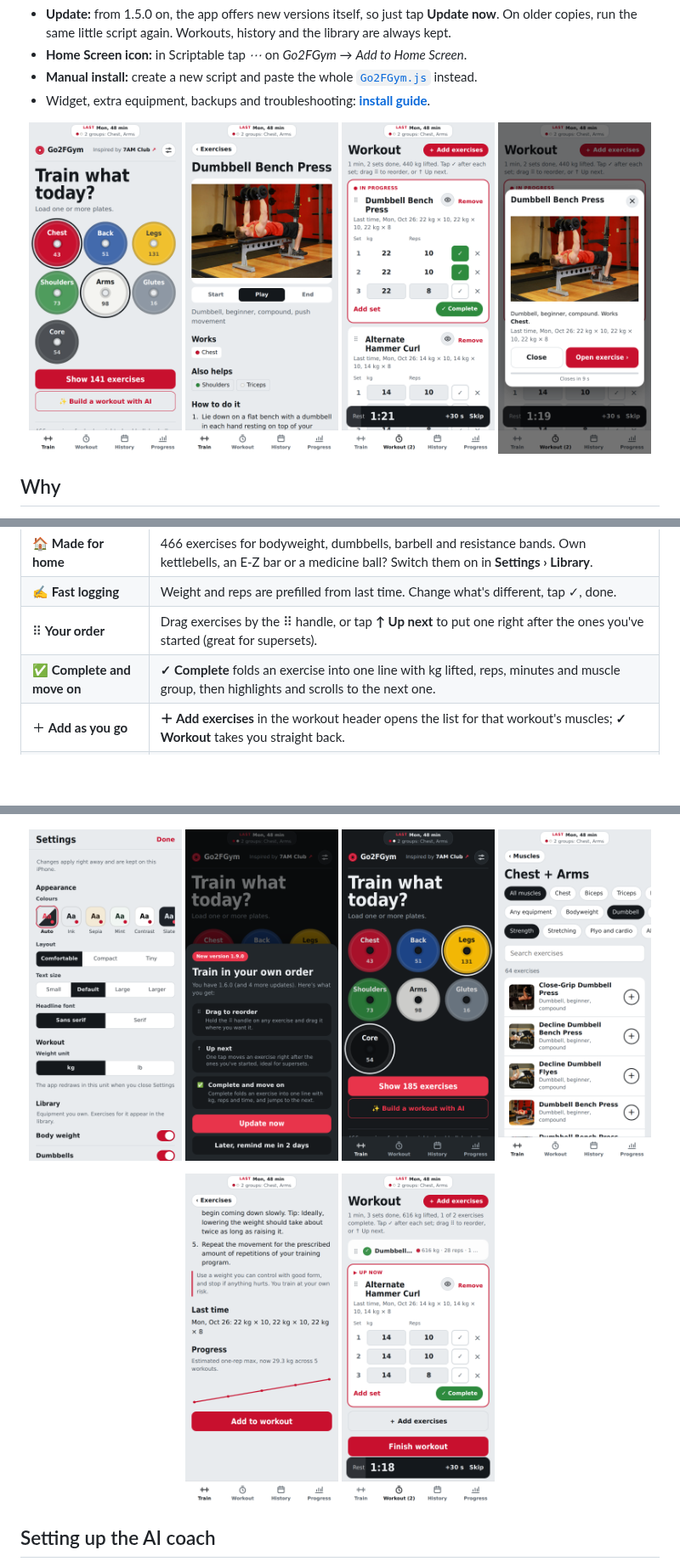
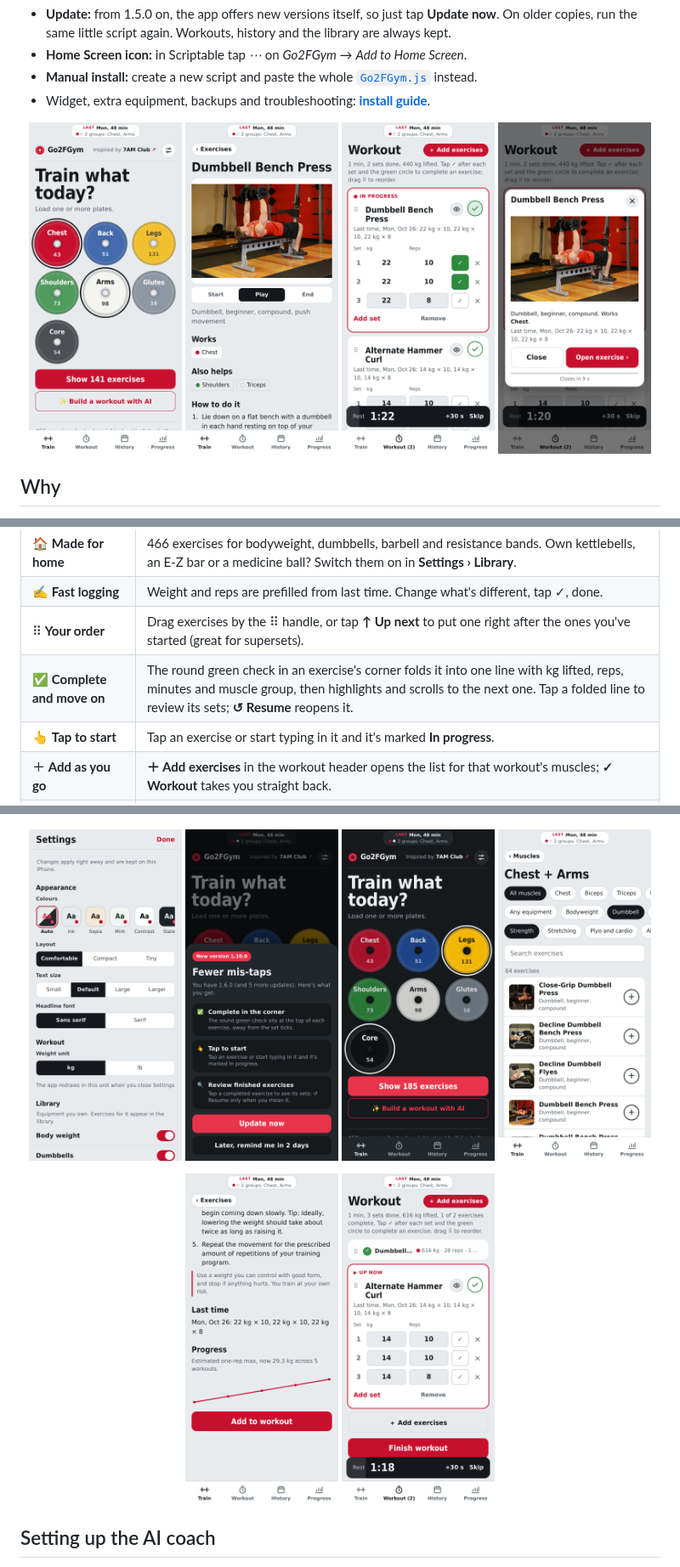
Before and after one commit to gadominas/Go2FGym, a Markdown page: README.md, 3 parts joined by grey strips. Shown at 85% size. GitHub-like rendering; pictures changed too: docs/screenshots/05-log-sets.png, docs/screenshots/16-update.png, docs/screenshots/17-exercise-preview.png; blank space fills up the shorter version.

Commit message:
Release 1.10.0: round Complete check in the card corner, tap or type to start an exercise, completed exercises open for review with Resume

```diff
--- a/README.md
+++ b/README.md
@@ -41,7 +41,8 @@ Gym apps assume a gym. At home you have a bench, a barbell, some dumbbells and t
 | 🏠 **Made for home** | 466 exercises for bodyweight, dumbbells, barbell and resistance bands. Own kettlebells, an E-Z bar or a medicine ball? Switch them on in **Settings › Library**. |
 | ✍️ **Fast logging** | Weight and reps are prefilled from last time. Change what's different, tap ✓, done. |
 | ⠿ **Your order** | Drag exercises by the ⠿ handle, or tap **↑ Up next** to put one right after the ones you've started (great for supersets). |
-| ✅ **Complete and move on** | **✓ Complete** folds an exercise into one line with kg lifted, reps, minutes and muscle group, then highlights and scrolls to the next one. |
+| ✅ **Complete and move on** | The round green check in an exercise's corner folds it into one line with kg lifted, reps, minutes and muscle group, then highlights and scrolls to the next one. Tap a folded line to review its sets; **↺ Resume** reopens it. |
+| 👆 **Tap to start** | Tap an exercise or start typing in it and it's marked **In progress**. |
 | ＋ **Add as you go** | **＋ Add exercises** in the workout header opens the list for that workout's muscles; **✓ Workout** takes you straight back. |
 | 👁 **Quick preview** | The eye on each exercise in your workout shows it moving in a pop-up, with **Open exercise** for the full page. It closes itself after 10 seconds. |
 | ⏱ **Rest timer** | Ticking a set starts a countdown with a beep (90 s, adjustable in Settings). Add 30 s or skip. |
```
Also changed, not shown: other parts of README.md (+2 -1 lines), CHANGELOG.md (+18 -0 lines), 2 other files.
